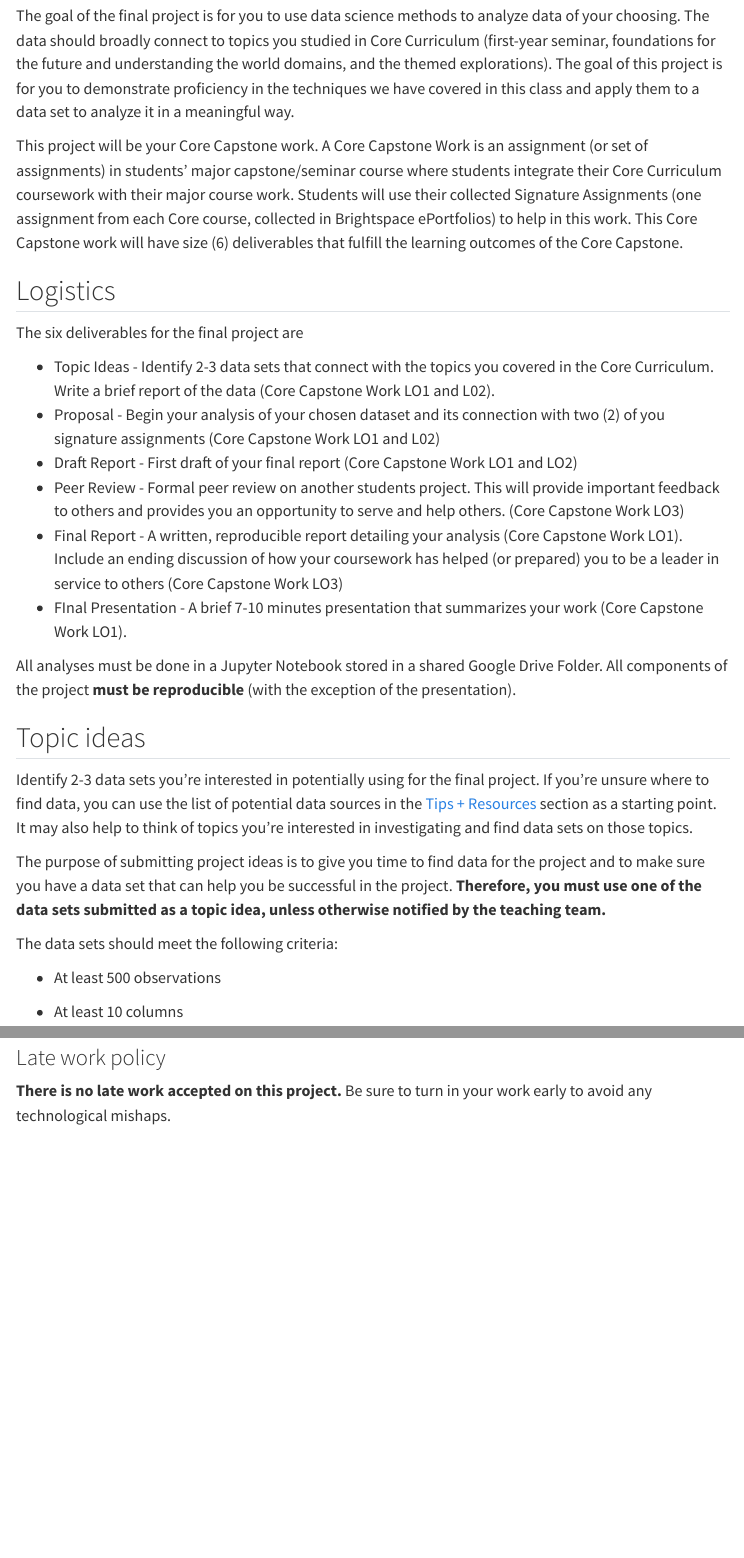
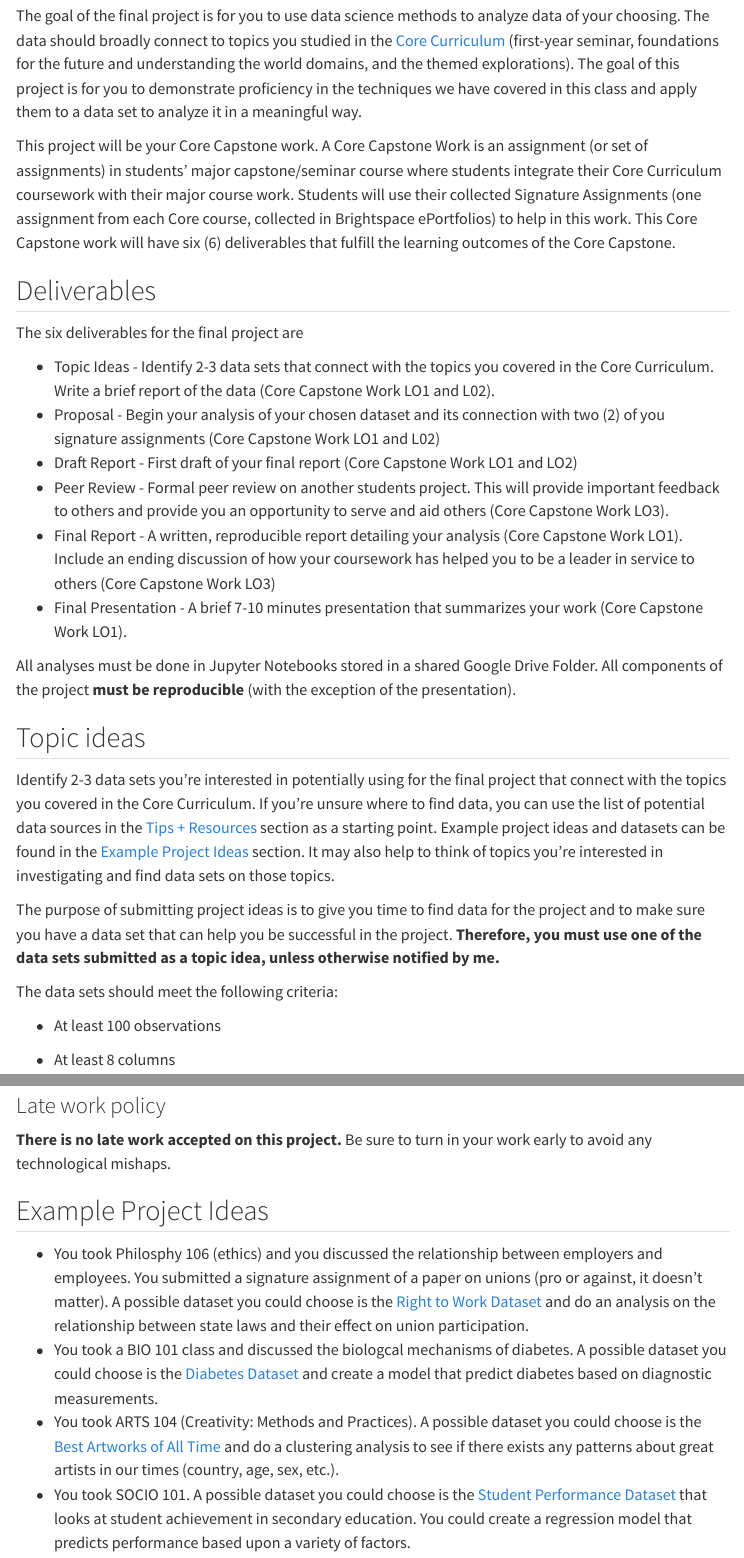
Before and after one commit to JeremyBYU/intro-ds-website, a Quarto document (project-description.qmd): the page in a window 1100 px wide, from 440 px down, and a second part further down, joined at a grey line. Rendered offline with R 4.5, knitr and Pandoc in place of Quarto, with nearby package versions; menus at the side of the page are left out.

Commit message:
Updated Project Description and Github workflow

```diff
--- a/project-description.qmd
+++ b/project-description.qmd
@@ -21,40 +21,40 @@ title: "Project Description (Core Capstone)"
 
 **TL;DR**: *Pick a data set and do a regression or classification analysis.*
 
-The goal of the final project is for you to use data science methods to analyze data of your choosing. The data should broadly connect to topics you studied in Core Curriculum (first-year seminar, foundations for the future and understanding the world domains, and the themed explorations). The goal of this project is for you to demonstrate proficiency in the techniques we have covered in this class and apply them to a data set to analyze it in a meaningful way.
+The goal of the final project is for you to use data science methods to analyze data of your choosing. The data should broadly connect to topics you studied in the [Core Curriculum](http://catalog.springfield.edu/preview_program.php?catoid=88&poid=4256) (first-year seminar, foundations for the future and understanding the world domains, and the themed explorations). The goal of this project is for you to demonstrate proficiency in the techniques we have covered in this class and apply them to a data set to analyze it in a meaningful way.
 
-This project will be your Core Capstone work. A Core Capstone Work is an assignment (or set of assignments) in students’ major capstone/seminar course where students integrate their Core Curriculum coursework with their major course work. Students will use their collected Signature Assignments (one assignment from each Core course, collected in Brightspace ePortfolios) to help in this work. This Core Capstone work will have size (6) deliverables that fulfill the learning outcomes of the Core Capstone.
+This project will be your Core Capstone work. A Core Capstone Work is an assignment (or set of assignments) in students’ major capstone/seminar course where students integrate their Core Curriculum coursework with their major course work. Students will use their collected Signature Assignments (one assignment from each Core course, collected in Brightspace ePortfolios) to help in this work. This Core Capstone work will have six (6) deliverables that fulfill the learning outcomes of the Core Capstone.
 
 <!-- Choose the data based on your interests and topics you have covered in other core classes (first-year seminar, foundations for the future and understanding the world domains, and the themed explorations) -->
 
-## Logistics
+## Deliverables
 
 The six deliverables for the final project are
 
 -   Topic Ideas - Identify 2-3 data sets that connect with the topics you covered in the Core Curriculum. Write a brief report of the data (Core Capstone Work LO1 and L02).
 -   Proposal - Begin your analysis of your chosen dataset and its connection with two (2) of you signature assignments (Core Capstone Work LO1 and L02)
 -   Draft Report - First draft of your final report (Core Capstone Work LO1 and LO2)
--   Peer Review - Formal peer review on another students project. This will provide important feedback to others and provides you an opportunity to serve and help others. (Core Capstone Work LO3)
--   Final Report - A written, reproducible report detailing your analysis (Core Capstone Work LO1).  Include an ending discussion of how your coursework has helped (or prepared) you to be a leader in service to others (Core Capstone Work LO3)
--   FInal Presentation - A brief 7-10 minutes presentation that summarizes your work (Core Capstone Work LO1).
+-   Peer Review - Formal peer review on another students project. This will provide important feedback to others and provide you an opportunity to serve and aid others (Core Capstone Work LO3).
+-   Final Report - A written, reproducible report detailing your analysis (Core Capstone Work LO1).  Include an ending discussion of how your coursework has helped you to be a leader in service to others (Core Capstone Work LO3)
+-   Final Presentation - A brief 7-10 minutes presentation that summarizes your work (Core Capstone Work LO1).
 
 
-All analyses must be done in a Jupyter Notebook stored in a shared Google Drive Folder. All components of the project **must be reproducible** (with the exception of the presentation).
+All analyses must be done in Jupyter Notebooks stored in a shared Google Drive Folder. All components of the project **must be reproducible** (with the exception of the presentation).
 
 ## Topic ideas {#topic-ideas}
 
-Identify 2-3 data sets you're interested in potentially using for the final project.
-If you're unsure where to find data, you can use the list of potential data sources in the [Tips + Resources](#tips--resources) section as a starting point.
+Identify 2-3 data sets you're interested in potentially using for the final project that connect with the topics you covered in the Core Curriculum.
+If you're unsure where to find data, you can use the list of potential data sources in the [Tips + Resources](./project-tips-resources.qmd) section as a starting point. Example project ideas and datasets can be found in the [Example Project Ideas](#example-project-ideas) section.
 It may also help to think of topics you're interested in investigating and find data sets on those topics.
 
 The purpose of submitting project ideas is to give you time to find data for the project and to make sure you have a data set that can help you be successful in the project.
-**Therefore, you must use one of the data sets submitted as a topic idea, unless otherwise notified by the teaching team.**
+**Therefore, you must use one of the data sets submitted as a topic idea, unless otherwise notified by me.**
 
 The data sets should meet the following criteria:
 
--   At least 500 observations
+-   At least 100 observations
 
--   At least 10 columns
+-   At least 8 columns
 
 -   At least 6 of the columns must be useful and unique predictor variables.
 
@@ -427,3 +429,12 @@ A general breakdown of scoring is as follows:
 ### Late work policy
 
 **There is no late work accepted on this project.** Be sure to turn in your work early to avoid any technological mishaps.
+
+## Example Project Ideas {#example-project-ideas}
+
+- You took Philosphy 106 (ethics) and you discussed the relationship between employers and employees. You submitted a signature assignment of a paper on unions (pro or against, it doesn't matter). A possible dataset you could choose
+is the [Right to Work Dataset](https://www.kaggle.com/datasets/brandonconrady/right-to-work-dataset) and do an analysis on the relationship between state laws and their effect on union participation.
+- You took a BIO 101 class and discussed the biologcal mechanisms of diabetes. A possible dataset you could choose
+is the [Diabetes Dataset](https://www.kaggle.com/datasets/mathchi/diabetes-data-set ) and create a model that predict diabetes based on diagnostic measurements.
+- You took ARTS 104 (Creativity: Methods and Practices). A possible dataset you could choose is the [Best Artworks of All Time](https://www.kaggle.com/datasets/ikarus777/best-artworks-of-all-time) and do a clustering analysis to see if there exists any patterns about great artists in our times (country, age, sex, etc.).
+- You took SOCIO 101. A possible dataset you could choose is the [Student Performance Dataset](https://www.kaggle.com/datasets/larsen0966/student-performance-data-set) that looks at student achievement in secondary education. You could create a regression model that predicts performance based upon a variety of factors.
--- a/project-tips-resources.qmd
+++ b/project-tips-resources.qmd
@@ -4,12 +4,18 @@ title: "Project tips + resources"
 
 ## Data sources
 
-### Some resources that may be helpful as you find data:
+### Example Project Ideas
 
-TBD
+- You took Philosphy 106 (ethics) and you discussed the relationship between employers and employees. You submitted a signature assignment of a paper on unions (pro or against, it doesn't matter). A possible dataset you could choose
+is the [Right to Work Dataset](https://www.kaggle.com/datasets/brandonconrady/right-to-work-dataset) and do an analysis on the relationship between state laws and their effect on union participation.
+- You took a BIO 101 class and discussed the biologcal mechanisms of diabetes. A possible dataset you could choose
+is the [Diabetes Dataset](https://www.kaggle.com/datasets/mathchi/diabetes-data-set ) and create a model that predict diabetes based on diagnostic measurements.
+- You took ARTS 104 (Creativity: Methods and Practices). A possible dataset you could choose is the [Best Artworks of All Time](https://www.kaggle.com/datasets/ikarus777/best-artworks-of-all-time) and do a clustering analysis to see if there exists any patterns about great artists in our times (country, age, sex, etc.).
+- You took SOCIO 101. A possible dataset you could choose is the [Student Performance Dataset](https://www.kaggle.com/datasets/larsen0966/student-performance-data-set) that looks at student achievement in secondary education. You could create a regression model that predicts performance based upon a variety of factors.
 
 ### Other data repositories
 
+-   [Kaggle Datasets](https://www.kaggle.com/datasets)
 -   [World Health Organization](https://www.who.int/gho/database/en/)
 -   [The National Bureau of Economic Research](https://data.nber.org/data/)
 -   [International Monetary Fund](https://data.imf.org/?sk=388DFA60-1D26-4ADE-B505-A05A558D9A42&sId=1479329328660)
```
Also changed, not shown: .github/workflows/build-website.yaml (+30 -50 lines), requirements.txt (added, +5 -0 lines), project-description.qmd (18 more changed lines), project-tips-resources.qmd (4 more changed lines).
